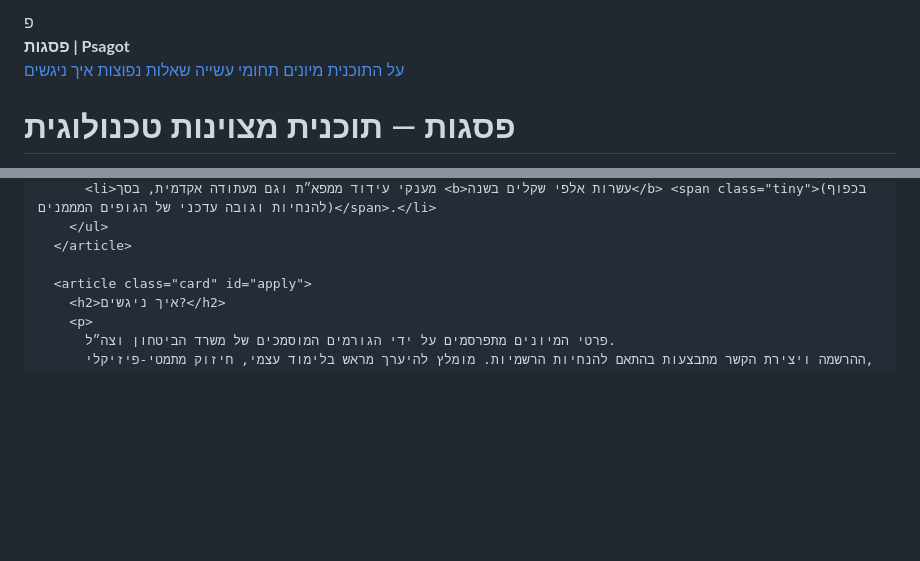
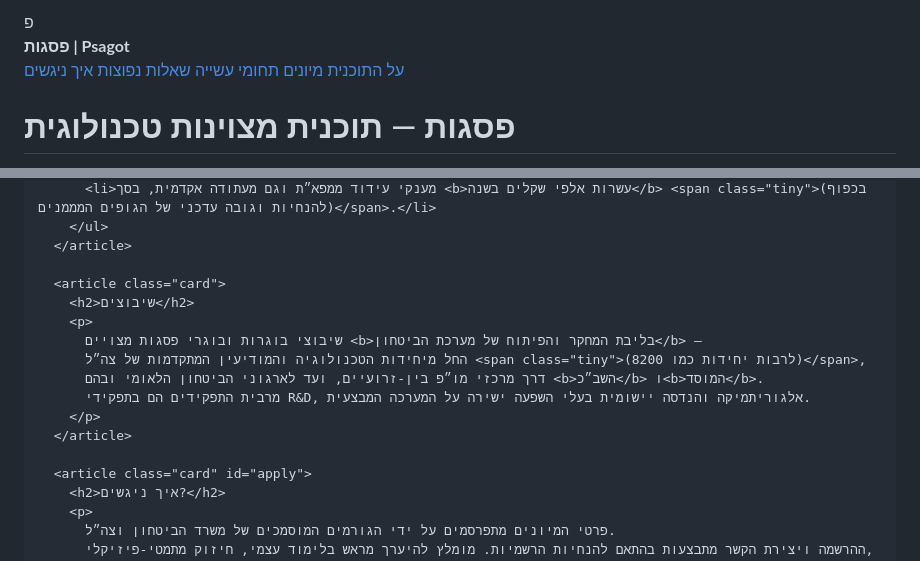
Before and after one commit to amirdotan-ops/psagot, a Markdown page: README.md, 2 parts joined by grey strips. Rendered like a GitHub page; blank space fills up the shorter version.

```diff
--- a/README.md
+++ b/README.md
@@ -3,7 +3,7 @@
 <head>
   <meta charset="utf-8" />
   <meta name="viewport" content="width=device-width, initial-scale=1" />
-  <title>פסגות — תוכנית מצוינות טכנולוגית | Psagot</title>
+  <title>תכנית פסגות - תכנית מצויינות טכנולוגית | Psagot</title>
   <meta name="description" content="מידע לא-רשמי על פסגות — תוכנית מצוינות טכנולוגית תחת משרד הביטחון, מפא״ת חטיבת תלפיות–פסגות. תהליך מיון תובעני, הכשרה מעמיקה ותרומה למחקר ופיתוח הביטחוני." />
   <meta property="og:title" content="פסגות — תוכנית מצוינות טכנולוגית" />
   <meta property="og:description" content="תחת משרד הביטחון, מפא״ת חטיבת תלפיות–פסגות. קבלה תחרותית במיוחד ותהליך מיון רב-שלבי." />
@@ -184,6 +184,16 @@
         </ul>
       </article>
 
+      <article class="card">
+        <h2>שיבוצים</h2>
+        <p>
+          שיבוצי בוגרות ובוגרי פסגות מצויים <b>בליבת המחקר והפיתוח של מערכת הביטחון</b> —
+          החל מיחידות הטכנולוגיה והמודיעין המתקדמות של צה״ל <span class="tiny">(לרבות יחידות כמו 8200)</span>,
+          דרך מרכזי מו״פ בין‑זרועיים, ועד לארגוני הביטחון הלאומי ובהם <b>השב״כ</b> ו<b>המוסד</b>.
+          מרבית התפקידים הם בתפקידי R&D, אלגוריתמיקה והנדסה יישומית בעלי השפעה ישירה על המערכה המבצעית.
+        </p>
+      </article>
+
       <article class="card" id="apply">
         <h2>איך ניגשים?</h2>
         <p>
```
